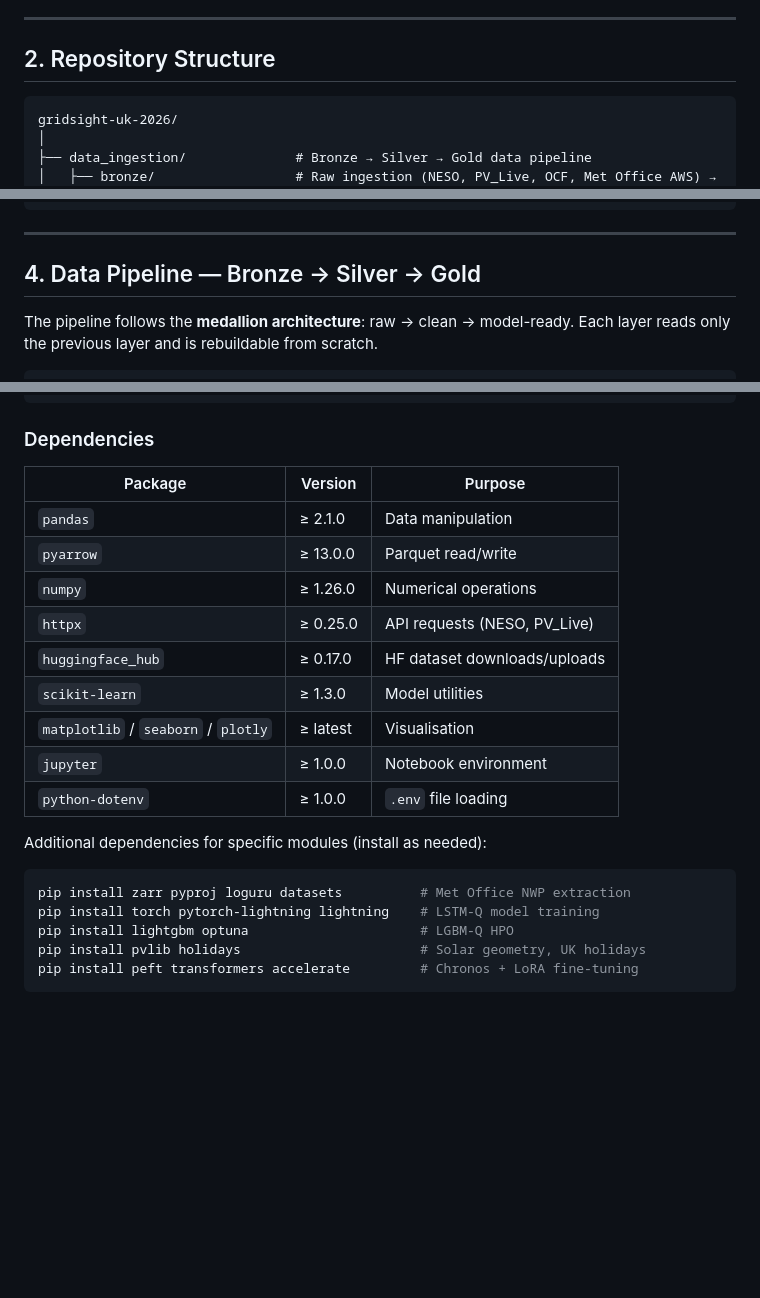
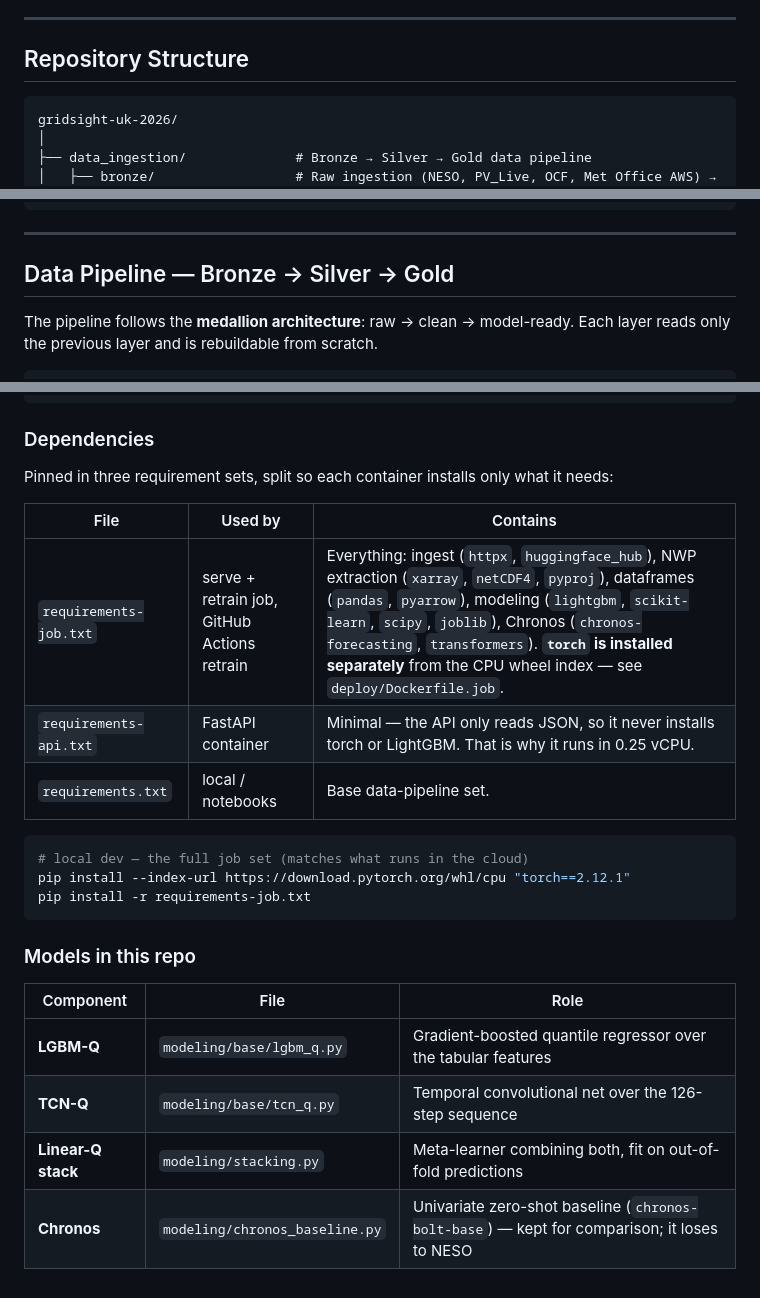
Before and after one commit to hoangdatkt1107/uk-solar-forecast, a Markdown page: README.md, 3 parts joined by grey strips. Rendered like a GitHub page; blank space fills up the shorter version.

````diff
--- a/README.md
+++ b/README.md
@@ -119,7 +130,7 @@ from that budget:
 
 ---
 
-## 2. Repository Structure
+## Repository Structure
 
 ```
 gridsight-uk-2026/
@@ -207,7 +224,7 @@ If you only need the data and do not want to recompute it, pull Silver and Gold
 
 ---
 
-## 4. Data Pipeline — Bronze → Silver → Gold
+## Data Pipeline — Bronze → Silver → Gold
 
 The pipeline follows the **medallion architecture**: raw → clean → model-ready. Each layer reads only the previous layer and is rebuildable from scratch.
 
@@ -578,24 +595,25 @@ python -m data_ingestion.gold --help
 
 ### Dependencies
 
-| Package | Version | Purpose |
+Pinned in three requirement sets, split so each container installs only what it needs:
+
+| File | Used by | Contains |
 |---|---|---|
-| `pandas` | ≥ 2.1.0 | Data manipulation |
-| `pyarrow` | ≥ 13.0.0 | Parquet read/write |
-| `numpy` | ≥ 1.26.0 | Numerical operations |
-| `httpx` | ≥ 0.25.0 | API requests (NESO, PV_Live) |
-| `huggingface_hub` | ≥ 0.17.0 | HF dataset downloads/uploads |
-| `scikit-learn` | ≥ 1.3.0 | Model utilities |
-| `matplotlib` / `seaborn` / `plotly` | ≥ latest | Visualisation |
-| `jupyter` | ≥ 1.0.0 | Notebook environment |
-| `python-dotenv` | ≥ 1.0.0 | `.env` file loading |
-
-Additional dependencies for specific modules (install as needed):
+| `requirements-job.txt` | serve + retrain job, GitHub Actions retrain | Everything: ingest (`httpx`, `huggingface_hub`), NWP extraction (`xarray`, `netCDF4`, `pyproj`), dataframes (`pandas`, `pyarrow`), modeling (`lightgbm`, `scikit-learn`, `scipy`, `joblib`), Chronos (`chronos-forecasting`, `transformers`). **`torch` is installed separately** from the CPU wheel index — see `deploy/Dockerfile.job`. |
+| `requirements-api.txt` | FastAPI container | Minimal — the API only reads JSON, so it never installs torch or LightGBM. That is why it runs in 0.25 vCPU. |
+| `requirements.txt` | local / notebooks | Base data-pipeline set. |
 
 ```bash
-pip install zarr pyproj loguru datasets          # Met Office NWP extraction
-pip install torch pytorch-lightning lightning    # LSTM-Q model training
-pip install lightgbm optuna                      # LGBM-Q HPO
-pip install pvlib holidays                       # Solar geometry, UK holidays
-pip install peft transformers accelerate         # Chronos + LoRA fine-tuning
+# local dev — the full job set (matches what runs in the cloud)
+pip install --index-url https://download.pytorch.org/whl/cpu "torch==2.12.1"
+pip install -r requirements-job.txt
 ```
+
+### Models in this repo
+
+| Component | File | Role |
+|---|---|---|
+| **LGBM-Q** | `modeling/base/lgbm_q.py` | Gradient-boosted quantile regressor over the tabular features |
+| **TCN-Q** | `modeling/base/tcn_q.py` | Temporal convolutional net over the 126-step sequence |
+| **Linear-Q stack** | `modeling/stacking.py` | Meta-learner combining both, fit on out-of-fold predictions |
+| **Chronos** | `modeling/chronos_baseline.py` | Univariate zero-shot baseline (`chronos-bolt-base`) — kept for comparison; it loses to NESO |
````
Also changed, not shown: other parts of README.md (+64 -47 lines).
